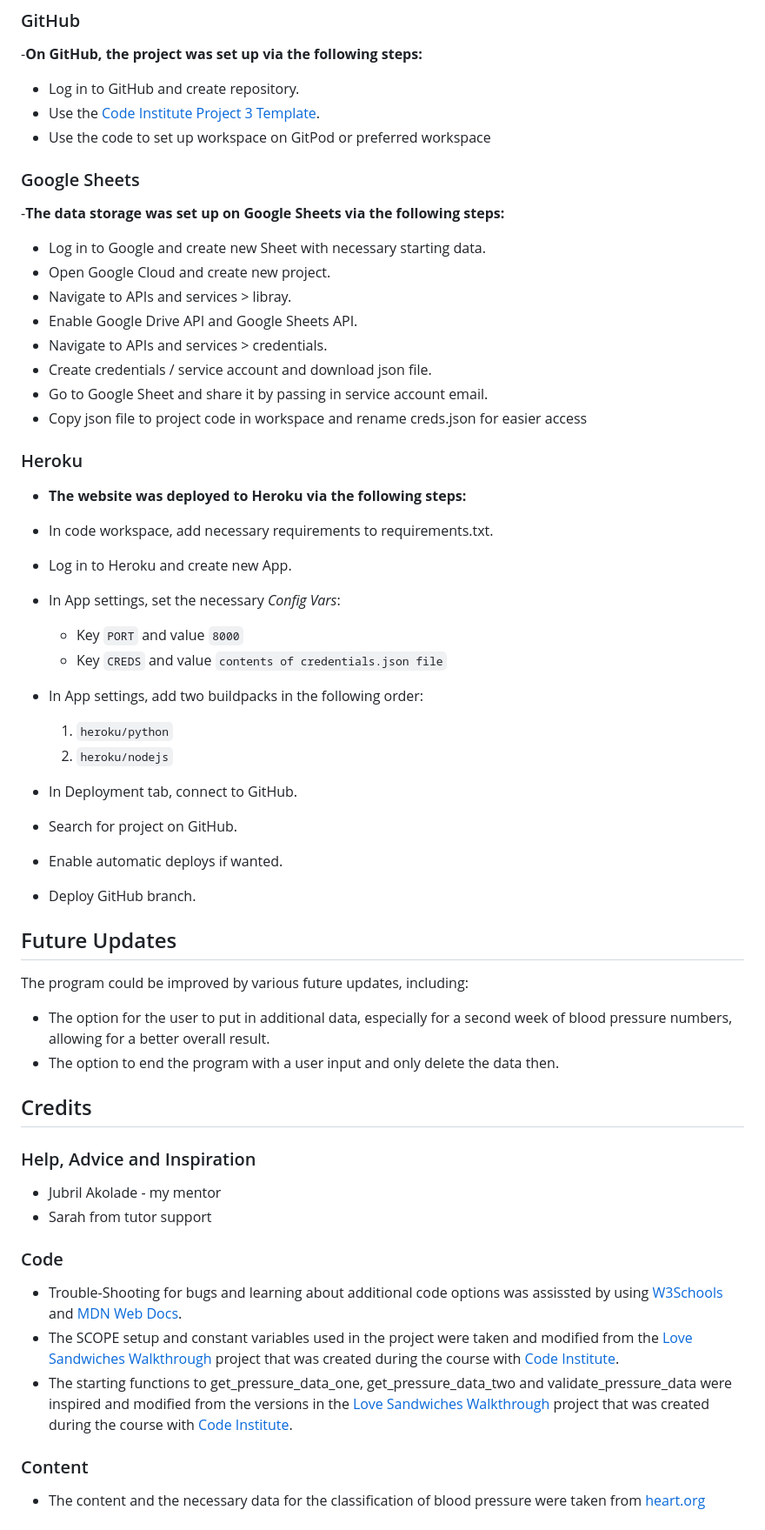
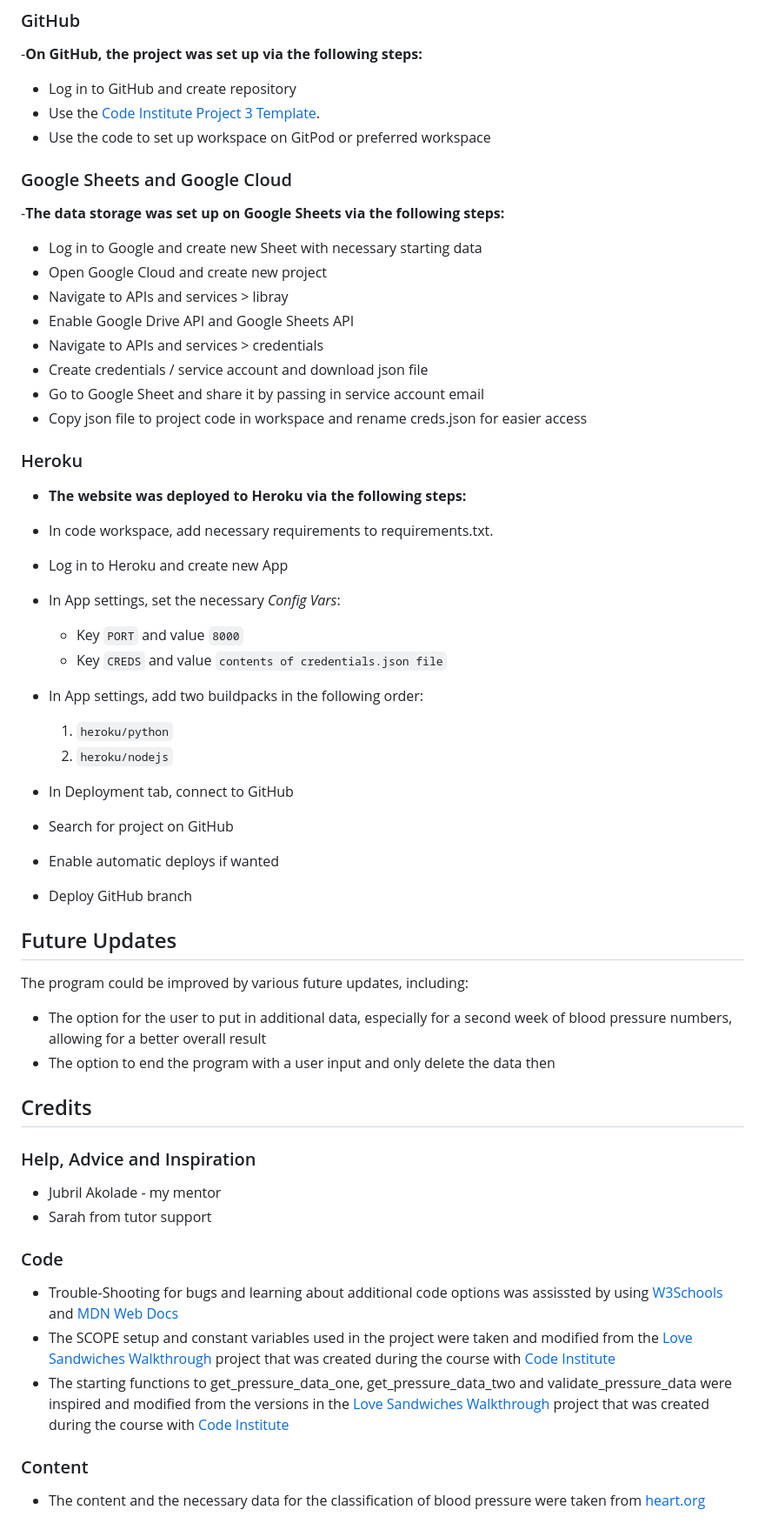
Before and after one commit to anchvo/pp3-pressure-watch, a Markdown page: README.md, the part around one of its changes. Shown at 87% size. GitHub-like rendering.

Commit message:
Add content to README.md

```diff
--- a/README.md
+++ b/README.md
@@ -277,21 +311,21 @@ Websites:
 
 -__On GitHub, the project was set up via the following steps:__
 
-- Log in to GitHub and create repository.
+- Log in to GitHub and create repository
 - Use the [Code Institute Project 3 Template](https://github.com/Code-Institute-Org/p3-template).
 - Use the code to set up workspace on GitPod or preferred workspace
 
-### Google Sheets
+### Google Sheets and Google Cloud
 
 -__The data storage was set up on Google Sheets via the following steps:__
 
-- Log in to Google and create new Sheet with necessary starting data.
-- Open Google Cloud and create new project.
-- Navigate to APIs and services > libray.
-- Enable Google Drive API and Google Sheets API.
-- Navigate to APIs and services > credentials.
-- Create credentials / service account and download json file.
-- Go to Google Sheet and share it by passing in service account email.
+- Log in to Google and create new Sheet with necessary starting data
+- Open Google Cloud and create new project
+- Navigate to APIs and services > libray
+- Enable Google Drive API and Google Sheets API
+- Navigate to APIs and services > credentials
+- Create credentials / service account and download json file
+- Go to Google Sheet and share it by passing in service account email
 - Copy json file to project code in workspace and rename creds.json for easier access
 
 
@@ -300,24 +334,24 @@ Websites:
 - __The website was deployed to Heroku via the following steps:__
 
 - In code workspace, add necessary requirements to requirements.txt.
-- Log in to Heroku and create new App.
+- Log in to Heroku and create new App
 - In App settings, set the necessary _Config Vars_:
     - Key `PORT` and value `8000`
     - Key `CREDS` and value `contents of credentials.json file`
 - In App settings, add two buildpacks in the following order:
     1. `heroku/python`
     2. `heroku/nodejs`
-- In Deployment tab, connect to GitHub.
-- Search for project on GitHub.
-- Enable automatic deploys if wanted.
-- Deploy GitHub branch.
+- In Deployment tab, connect to GitHub
+- Search for project on GitHub
+- Enable automatic deploys if wanted
+- Deploy GitHub branch
 
 ## Future Updates
 
 The program could be improved by various future updates, including:
 
-- The option for the user to put in additional data, especially for a second week of blood pressure numbers, allowing for a better overall result.
-- The option to end the program with a user input and only delete the data then.
+- The option for the user to put in additional data, especially for a second week of blood pressure numbers, allowing for a better overall result
+- The option to end the program with a user input and only delete the data then
 
 ## Credits
 
@@ -328,9 +362,9 @@ The program could be improved by various future updates, including:
 
 ### Code
 
-- Trouble-Shooting for bugs and learning about additional code options was assissted by using [W3Schools](https://www.w3schools.com/) and [MDN Web Docs](https://developer.mozilla.org/en-US/).
-- The SCOPE setup and constant variables used in the project were taken and modified from the [Love Sandwiches Walkthrough](https://github.com/anchvo/love-sandwiches-walkthrough) project that was created during the course with [Code Institute](https://codeinstitute.net).
-- The starting functions to get_pressure_data_one, get_pressure_data_two and validate_pressure_data were inspired and modified from the versions in the [Love Sandwiches Walkthrough](https://github.com/anchvo/love-sandwiches-walkthrough) project that was created during the course with [Code Institute](https://codeinstitute.net).
+- Trouble-Shooting for bugs and learning about additional code options was assissted by using [W3Schools](https://www.w3schools.com/) and [MDN Web Docs](https://developer.mozilla.org/en-US/)
+- The SCOPE setup and constant variables used in the project were taken and modified from the [Love Sandwiches Walkthrough](https://github.com/anchvo/love-sandwiches-walkthrough) project that was created during the course with [Code Institute](https://codeinstitute.net)
+- The starting functions to get_pressure_data_one, get_pressure_data_two and validate_pressure_data were inspired and modified from the versions in the [Love Sandwiches Walkthrough](https://github.com/anchvo/love-sandwiches-walkthrough) project that was created during the course with [Code Institute](https://codeinstitute.net)
 
 ### Content
 
```
Also changed, not shown: other parts of README.md (+41 -7 lines).
